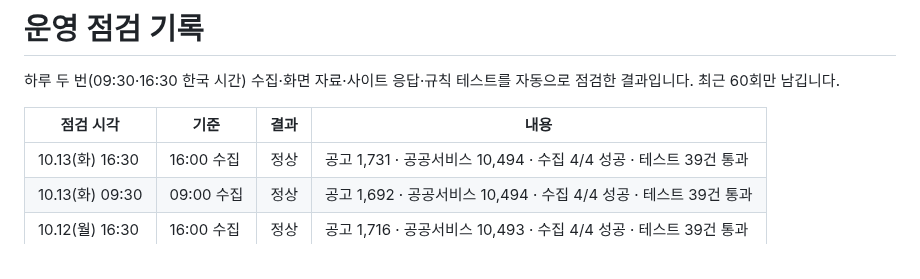
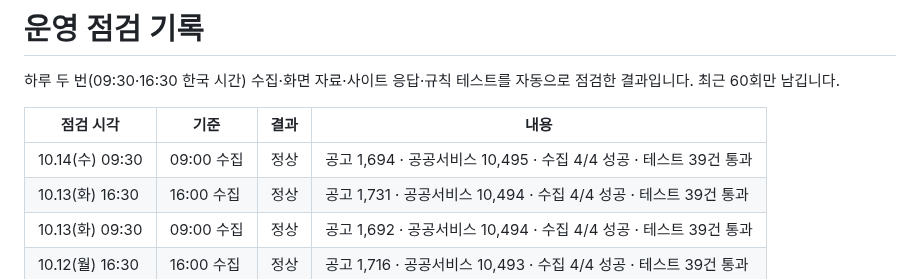
Before and after one commit to Dj-Lee2/jiwonmoa, a Markdown page: status/checks.md, the part around the change. Drawn GitHub-style.

```diff
--- a/status/checks.md
+++ b/status/checks.md
@@ -4,6 +4,7 @@
 
 | 점검 시각 | 기준 | 결과 | 내용 |
 |---|---|---|---|
+| 10.14(수) 09:30 | 09:00 수집 | 정상 | 공고 1,694 · 공공서비스 10,495 · 수집 4/4 성공 · 테스트 39건 통과 |
 | 10.13(화) 16:30 | 16:00 수집 | 정상 | 공고 1,731 · 공공서비스 10,494 · 수집 4/4 성공 · 테스트 39건 통과 |
 | 10.13(화) 09:30 | 09:00 수집 | 정상 | 공고 1,692 · 공공서비스 10,494 · 수집 4/4 성공 · 테스트 39건 통과 |
 | 10.12(월) 16:30 | 16:00 수집 | 정상 | 공고 1,716 · 공공서비스 10,493 · 수집 4/4 성공 · 테스트 39건 통과 |
```
Also changed, not shown: README.md (+1 -1 lines).
